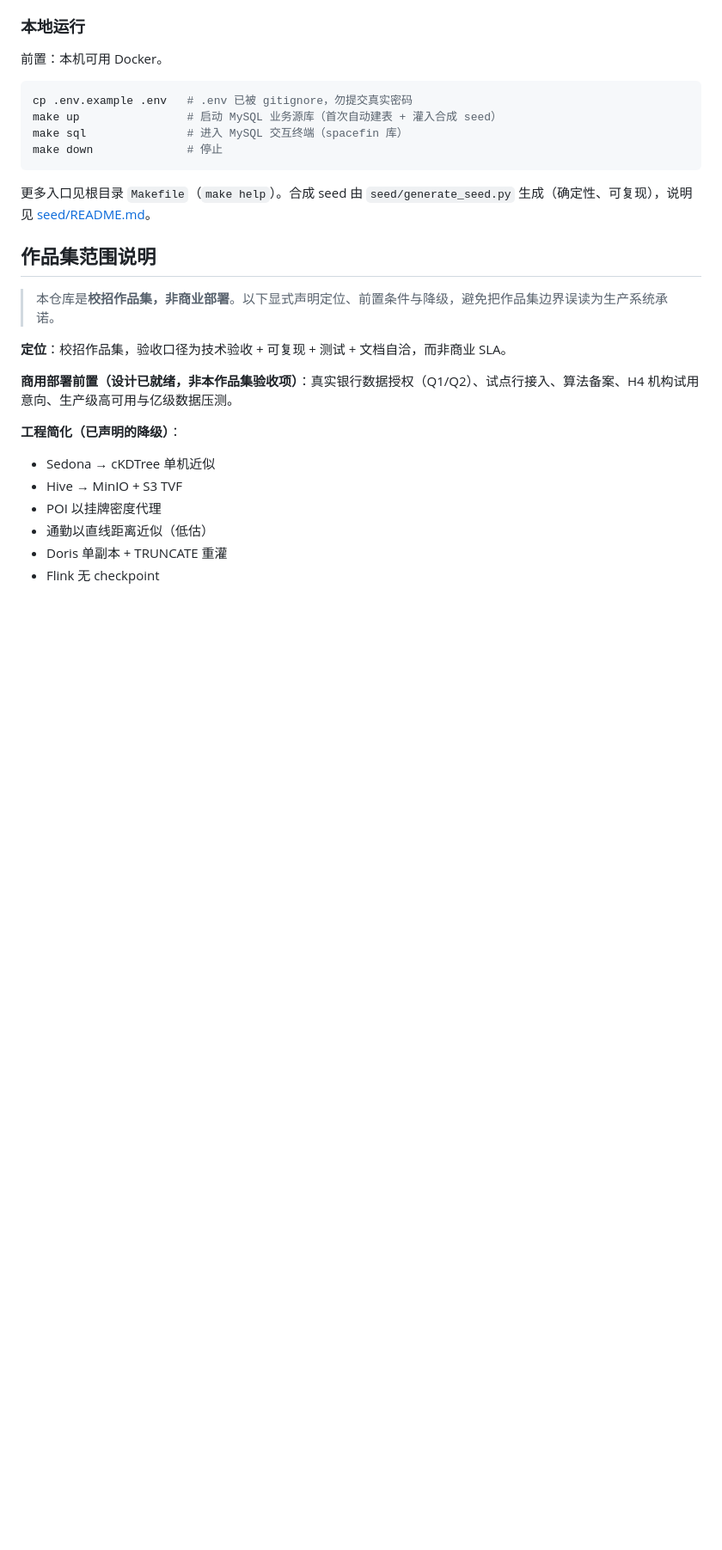
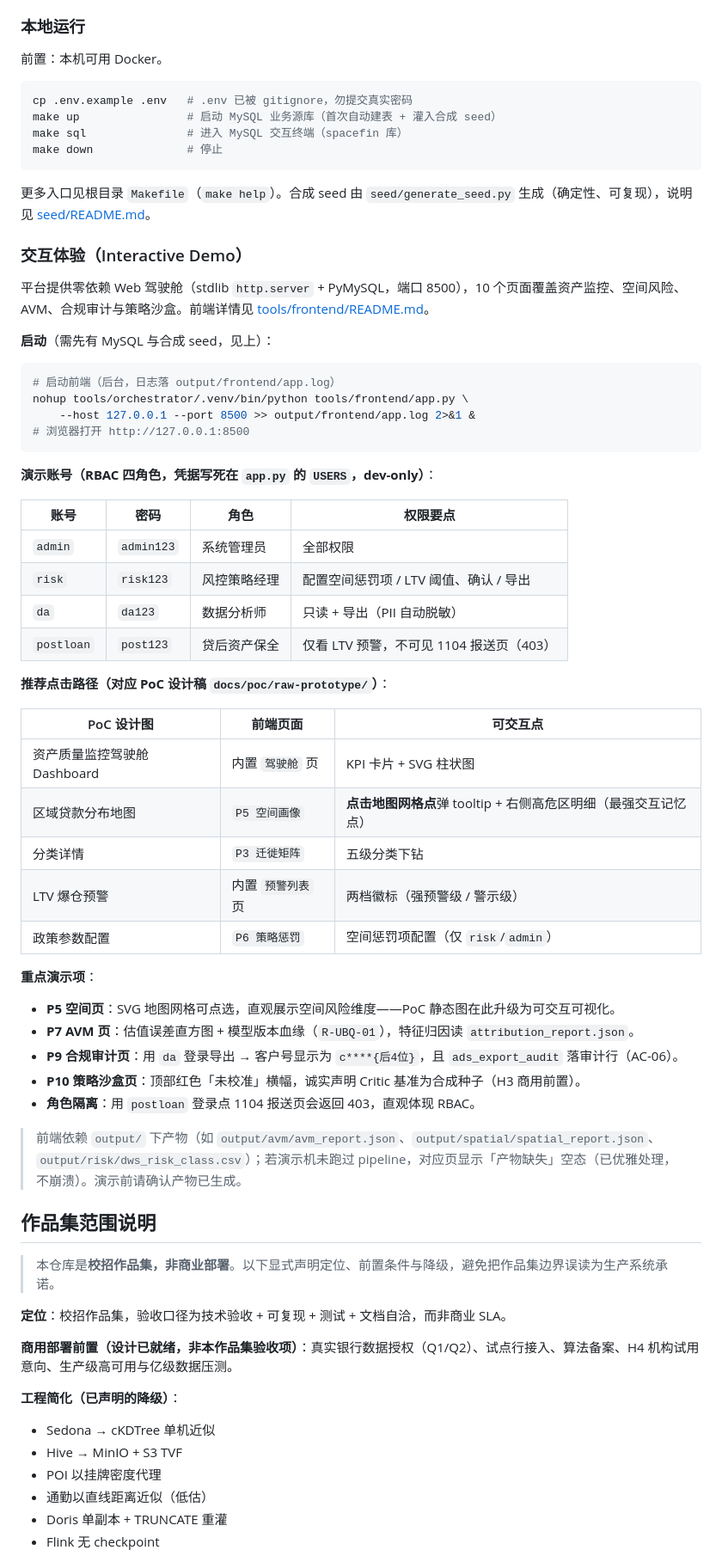
Before and after one commit to KANGGG-L/SpaceFin-Agent, a Markdown page: README.md, the part around the change. Shown at 86% size. Drawn GitHub-style; blank space fills up the shorter version.

Commit message:
docs(readme): add Interactive Demo section (launch, RBAC accounts, click-path vs PoC)

````diff
--- a/README.md
+++ b/README.md
@@ -121,6 +121,47 @@ make down              # 停止
 
 更多入口见根目录 `Makefile`（`make help`）。合成 seed 由 `seed/generate_seed.py` 生成（确定性、可复现），说明见 [seed/README.md](seed/README.md)。
 
+### 交互体验（Interactive Demo）
+
+平台提供零依赖 Web 驾驶舱（stdlib `http.server` + PyMySQL，端口 8500），10 个页面覆盖资产监控、空间风险、AVM、合规审计与策略沙盒。前端详情见 [tools/frontend/README.md](tools/frontend/README.md)。
+
+**启动**（需先有 MySQL 与合成 seed，见上）：
+
+```bash
+# 启动前端（后台，日志落 output/frontend/app.log）
+nohup tools/orchestrator/.venv/bin/python tools/frontend/app.py \
+    --host 127.0.0.1 --port 8500 >> output/frontend/app.log 2>&1 &
+# 浏览器打开 http://127.0.0.1:8500
+```
+
+**演示账号（RBAC 四角色，凭据写死在 `app.py` 的 `USERS`，dev-only）**：
+
+| 账号 | 密码 | 角色 | 权限要点 |
+|------|------|------|---------|
+| `admin` | `admin123` | 系统管理员 | 全部权限 |
+| `risk` | `risk123` | 风控策略经理 | 配置空间惩罚项 / LTV 阈值、确认 / 导出 |
+| `da` | `da123` | 数据分析师 | 只读 + 导出（PII 自动脱敏） |
+| `postloan` | `post123` | 贷后资产保全 | 仅看 LTV 预警，不可见 1104 报送页（403） |
+
+**推荐点击路径（对应 PoC 设计稿 `docs/poc/raw-prototype/`）**：
+
+| PoC 设计图 | 前端页面 | 可交互点 |
+|-----------|---------|---------|
+| 资产质量监控驾驶舱 Dashboard | 内置 `驾驶舱` 页 | KPI 卡片 + SVG 柱状图 |
+| 区域贷款分布地图 | `P5 空间画像` | **点击地图网格点**弹 tooltip + 右侧高危区明细（最强交互记忆点） |
+| 分类详情 | `P3 迁徙矩阵` | 五级分类下钻 |
+| LTV 爆仓预警 | 内置 `预警列表` 页 | 两档徽标（强预警级 / 警示级） |
+| 政策参数配置 | `P6 策略惩罚` | 空间惩罚项配置（仅 `risk`/`admin`） |
+
+**重点演示项**：
+- **P5 空间页**：SVG 地图网格可点选，直观展示空间风险维度——PoC 静态图在此升级为可交互可视化。
+- **P7 AVM 页**：估值误差直方图 + 模型版本血缘（`R-UBQ-01`），特征归因读 `attribution_report.json`。
+- **P9 合规审计页**：用 `da` 登录导出 → 客户号显示为 `c****{后4位}`，且 `ads_export_audit` 落审计行（AC-06）。
+- **P10 策略沙盒页**：顶部红色「未校准」横幅，诚实声明 Critic 基准为合成种子（H3 商用前置）。
+- **角色隔离**：用 `postloan` 登录点 1104 报送页会返回 403，直观体现 RBAC。
+
+> 前端依赖 `output/` 下产物（如 `output/avm/avm_report.json`、`output/spatial/spatial_report.json`、`output/risk/dws_risk_class.csv`）；若演示机未跑过 pipeline，对应页显示「产物缺失」空态（已优雅处理，不崩溃）。演示前请确认产物已生成。
+
 ## 作品集范围说明
 
 > 本仓库是**校招作品集，非商业部署**。以下显式声明定位、前置条件与降级，避免把作品集边界误读为生产系统承诺。
````
